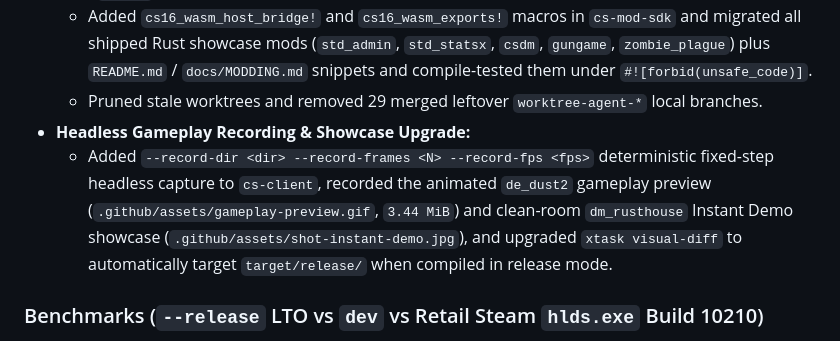
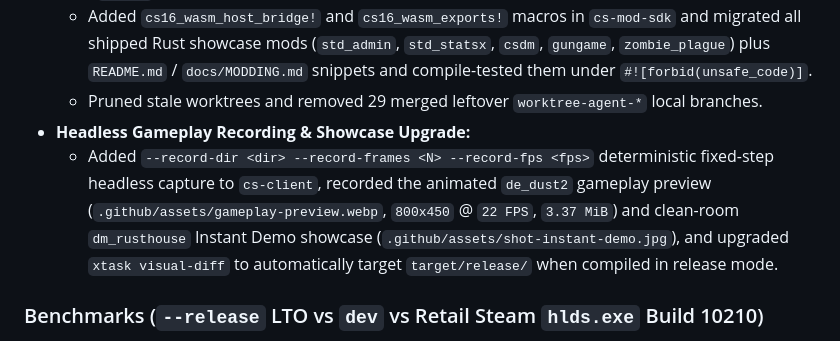
Before and after one commit to maybewewill/cs16-rs, a Markdown page: CHANGELOG.md, the part around the change. GitHub-like rendering.

```diff
--- a/CHANGELOG.md
+++ b/CHANGELOG.md
@@ -23,7 +23,7 @@ Milestone release reaching **`100.0%` Parity Ledger completion** (`1,783 / 1,783
   - Added `cs16_wasm_host_bridge!` and `cs16_wasm_exports!` macros in `cs-mod-sdk` and migrated all shipped Rust showcase mods (`std_admin`, `std_statsx`, `csdm`, `gungame`, `zombie_plague`) plus `README.md` / `docs/MODDING.md` snippets and compile-tested them under `#![forbid(unsafe_code)]`.
   - Pruned stale worktrees and removed 29 merged leftover `worktree-agent-*` local branches.
 - **Headless Gameplay Recording & Showcase Upgrade:**
-  - Added `--record-dir <dir> --record-frames <N> --record-fps <fps>` deterministic fixed-step headless capture to `cs-client`, recorded the animated `de_dust2` gameplay preview (`.github/assets/gameplay-preview.gif`, `3.44 MiB`) and clean-room `dm_rusthouse` Instant Demo showcase (`.github/assets/shot-instant-demo.jpg`), and upgraded `xtask visual-diff` to automatically target `target/release/` when compiled in release mode.
+  - Added `--record-dir <dir> --record-frames <N> --record-fps <fps>` deterministic fixed-step headless capture to `cs-client`, recorded the animated `de_dust2` gameplay preview (`.github/assets/gameplay-preview.webp`, `800x450` @ `22 FPS`, `3.37 MiB`) and clean-room `dm_rusthouse` Instant Demo showcase (`.github/assets/shot-instant-demo.jpg`), and upgraded `xtask visual-diff` to automatically target `target/release/` when compiled in release mode.
 
 ### Benchmarks (`--release` LTO vs `dev` vs Retail Steam `hlds.exe` Build 10210)
 
```
Also changed, not shown: README.md (+3 -3 lines), .github/assets/shot-instant-demo.jpg, 11 other files.
